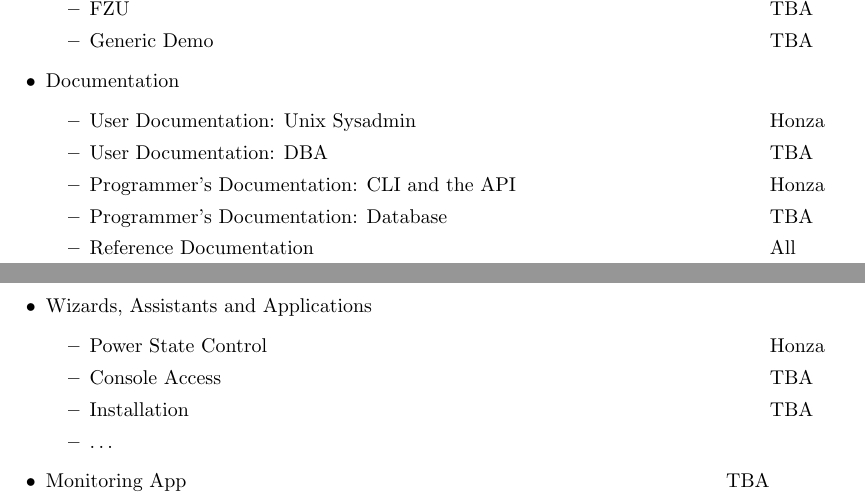
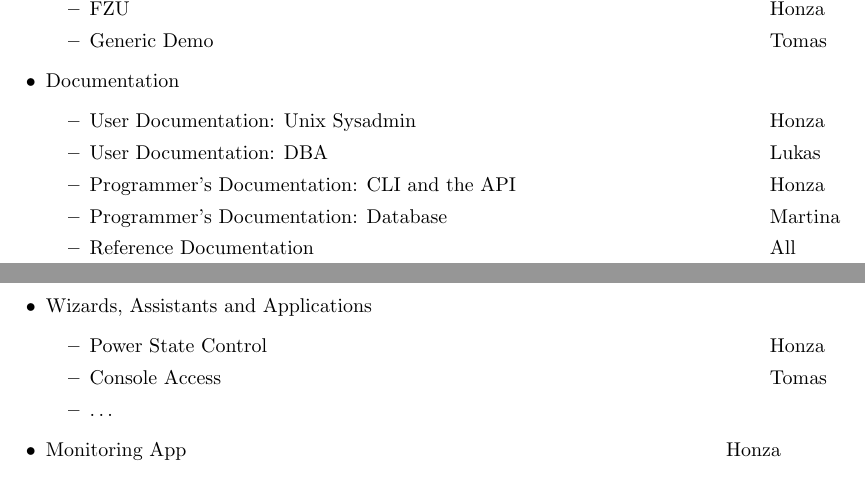
Before and after one commit to jktjkt/deska, a LaTeX document (doc/misc/deska-architecture-and-components.tex): two parts of pages 1 and 2 of 2, joined at a grey line, cut so that both start at the same text. Compiled offline with pdfLaTeX.

Commit message:
Updating responsibilities

```diff
--- a/doc/misc/deska-architecture-and-components.tex
+++ b/doc/misc/deska-architecture-and-components.tex
@@ -46,25 +46,24 @@
         \end{itemize}
     \item Configuration Generator
         \begin{itemize}
-            \item FZÚ \tab TBA
-            \item Generic Demo \tab TBA
+            \item FZÚ \tab Honza
+            \item Generic Demo \tab Tomas
         \end{itemize}
     \item Documentation
         \begin{itemize}
             \item User Documentation: Unix Sysadmin \tab Honza
-            \item User Documentation: DBA \tab TBA
+            \item User Documentation: DBA \tab Lukas
             \item Programmer's Documentation: CLI and the API \tab Honza
-            \item Programmer's Documentation: Database \tab TBA
+            \item Programmer's Documentation: Database \tab Martina
             \item Reference Documentation \tab All
         \end{itemize}
     \item Wizards, Assistants and Applications
         \begin{itemize}
             \item Power State Control \tab Honza
-            \item Console Access \tab TBA
-            \item Installation \tab TBA
+            \item Console Access \tab Tomas
             \item \ldots
         \end{itemize}
-    \item Monitoring App \tab TBA
+    \item Monitoring App \tab Honza
 \end{itemize}
 
 
```
